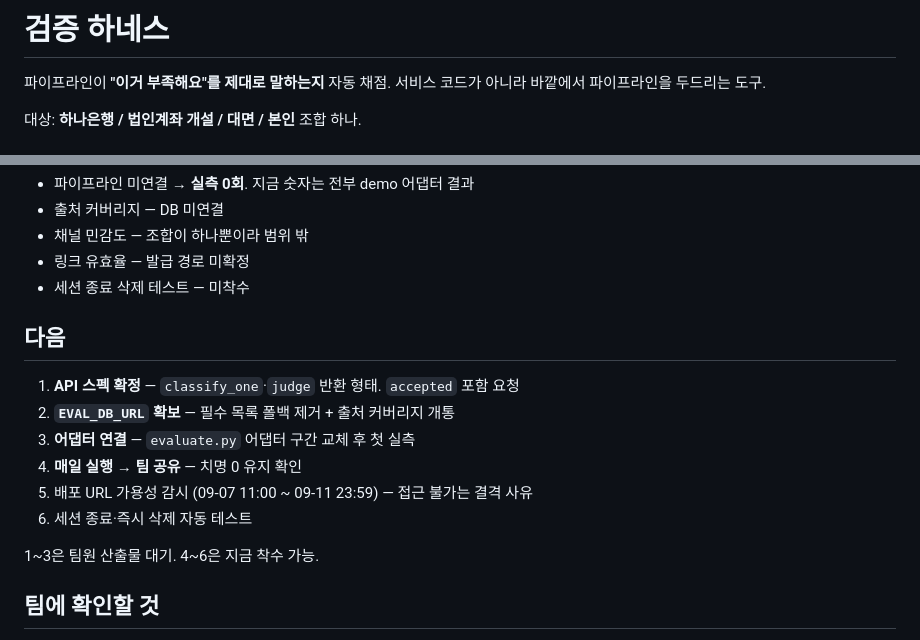
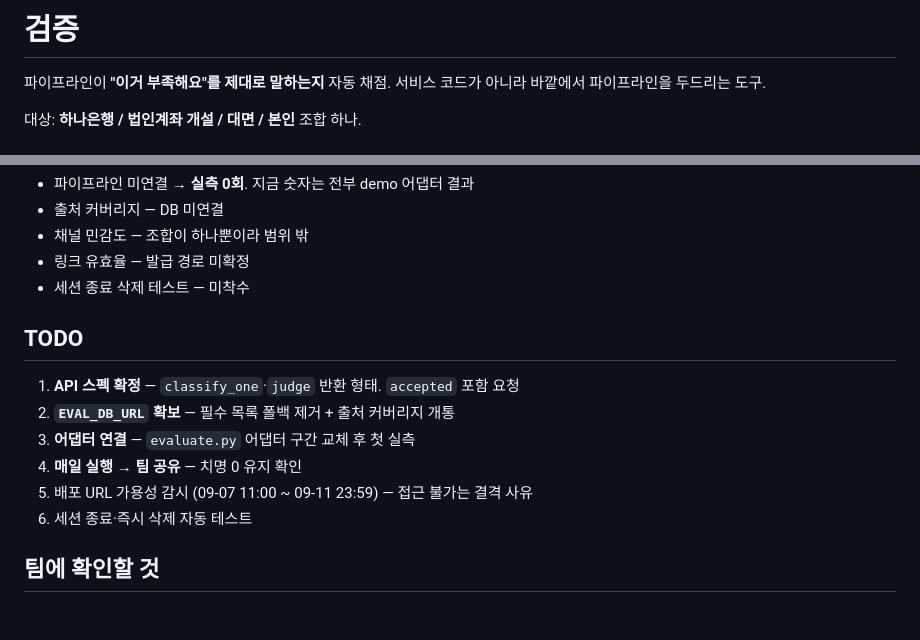
Before and after one commit to 2026-finance-ai-challenge-team/finance2026, a Markdown page: eval/README.md, 2 parts joined by grey strips. Rendered like a GitHub page; blank space fills up the shorter version.

Commit message:
docs: README 수정
Updated README

```diff
--- a/eval/README.md
+++ b/eval/README.md
@@ -1,4 +1,4 @@
-# 검증 하네스
+# 검증
 
 파이프라인이 **"이거 부족해요"를 제대로 말하는지** 자동 채점.
 서비스 코드가 아니라 바깥에서 파이프라인을 두드리는 도구.
@@ -119,7 +119,7 @@ def judge(paths)      -> {"missing": [...], "expired": [...], "accepted": [...],
 - 링크 유효율 — 발급 경로 미확정
 - 세션 종료 삭제 테스트 — 미착수
 
-## 다음
+## TODO
 
 1. **API 스펙 확정** — `classify_one`·`judge` 반환 형태. `accepted` 포함 요청
 2. **`EVAL_DB_URL` 확보** — 필수 목록 폴백 제거 + 출처 커버리지 개통
@@ -128,7 +128,6 @@ def judge(paths)      -> {"missing": [...], "expired": [...], "accepted": [...],
 5. 배포 URL 가용성 감시 (09-07 11:00 ~ 09-11 23:59) — 접근 불가는 결격 사유
 6. 세션 종료·즉시 삭제 자동 테스트
 
-1~3은 팀원 산출물 대기. 4~6은 지금 착수 가능.
 
 ## 팀에 확인할 것
 
```
